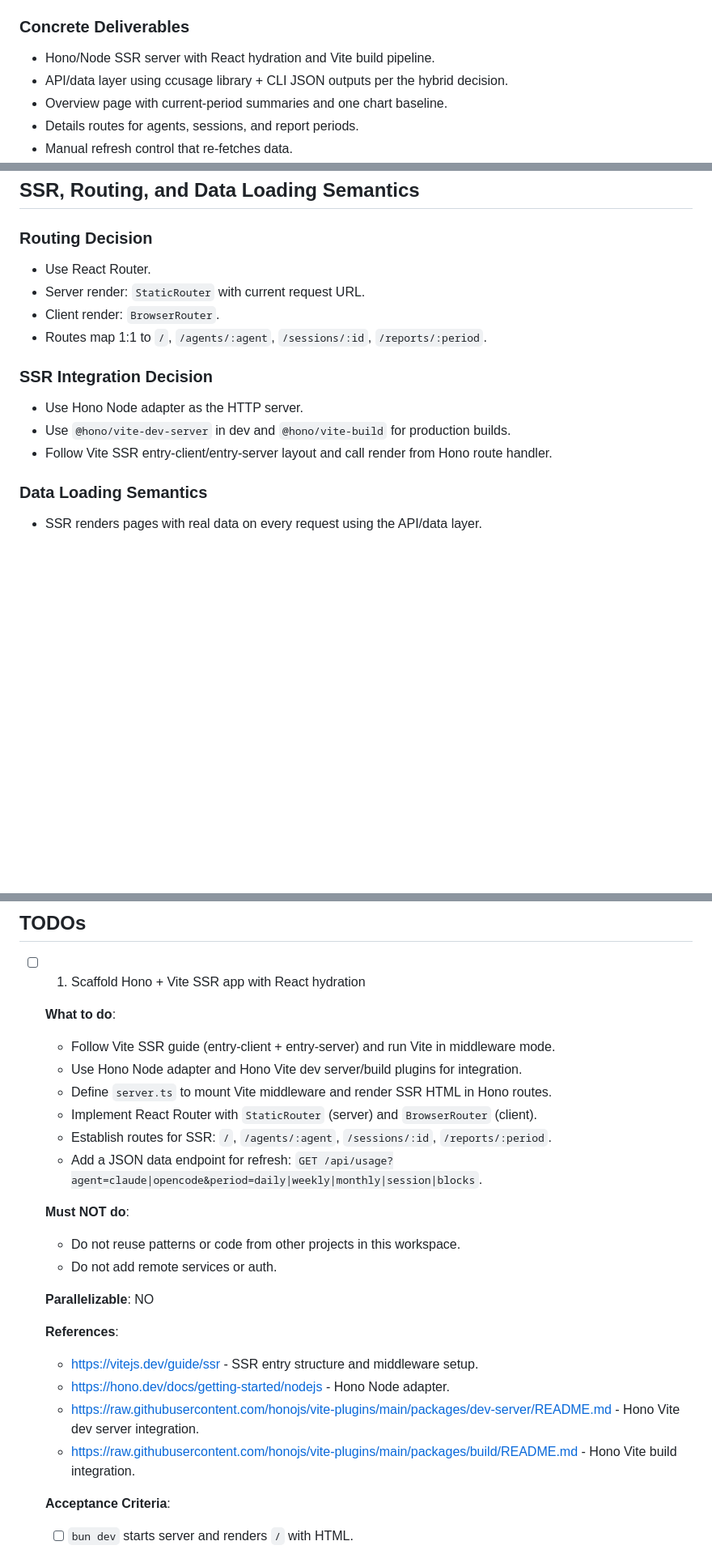
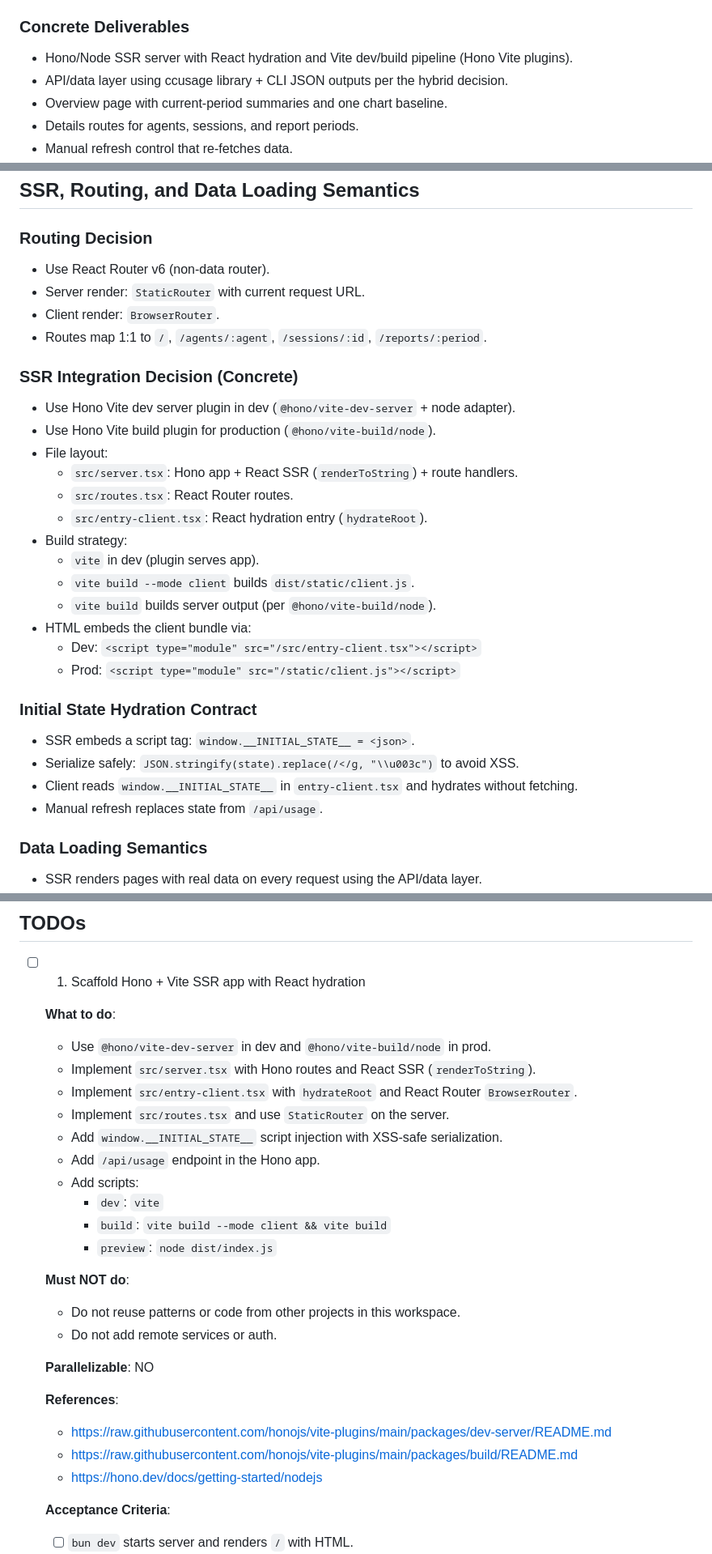
Before and after one commit to garocode/agents-dash, a Markdown page: .sisyphus/plans/agents-dashboard.md, 3 parts joined by grey strips. Shown at 81% size. Rendered like a GitHub page; blank space fills up the shorter version.

```diff
--- a/.sisyphus/plans/agents-dashboard.md
+++ b/.sisyphus/plans/agents-dashboard.md
@@ -45,7 +43,7 @@ Build a web dashboard for local agents (Claude Code, OpenCode) using TypeScript
 Deliver a local, SSR web dashboard that visualizes Claude Code and OpenCode usage via ccusage tooling, with manual refresh, overview + detail routes, and a modern UI.
 
 ### Concrete Deliverables
-- Hono/Node SSR server with React hydration and Vite build pipeline.
+- Hono/Node SSR server with React hydration and Vite dev/build pipeline (Hono Vite plugins).
 - API/data layer using ccusage library + CLI JSON outputs per the hybrid decision.
 - Overview page with current-period summaries and one chart baseline.
 - Details routes for agents, sessions, and report periods.
@@ -82,15 +80,31 @@ Deliver a local, SSR web dashboard that visualizes Claude Code and OpenCode usag
 ## SSR, Routing, and Data Loading Semantics
 
 ### Routing Decision
-- Use React Router.
+- Use React Router v6 (non-data router).
 - Server render: `StaticRouter` with current request URL.
 - Client render: `BrowserRouter`.
 - Routes map 1:1 to `/`, `/agents/:agent`, `/sessions/:id`, `/reports/:period`.
 
-### SSR Integration Decision
-- Use Hono Node adapter as the HTTP server.
-- Use `@hono/vite-dev-server` in dev and `@hono/vite-build` for production builds.
-- Follow Vite SSR entry-client/entry-server layout and call render from Hono route handler.
+### SSR Integration Decision (Concrete)
+- Use Hono Vite dev server plugin in dev (`@hono/vite-dev-server` + node adapter).
+- Use Hono Vite build plugin for production (`@hono/vite-build/node`).
+- File layout:
+  - `src/server.tsx`: Hono app + React SSR (`renderToString`) + route handlers.
+  - `src/routes.tsx`: React Router routes.
+  - `src/entry-client.tsx`: React hydration entry (`hydrateRoot`).
+- Build strategy:
+  - `vite` in dev (plugin serves app).
+  - `vite build --mode client` builds `dist/static/client.js`.
+  - `vite build` builds server output (per `@hono/vite-build/node`).
+- HTML embeds the client bundle via:
+  - Dev: `<script type="module" src="/src/entry-client.tsx"></script>`
+  - Prod: `<script type="module" src="/static/client.js"></script>`
+
+### Initial State Hydration Contract
+- SSR embeds a script tag: `window.__INITIAL_STATE__ = <json>`.
+- Serialize safely: `JSON.stringify(state).replace(/</g, "\\u003c")` to avoid XSS.
+- Client reads `window.__INITIAL_STATE__` in `entry-client.tsx` and hydrates without fetching.
+- Manual refresh replaces state from `/api/usage`.
 
 ### Data Loading Semantics
 - SSR renders pages with real data on every request using the API/data layer.
@@ -250,12 +315,16 @@ Task 1 → Task 2 → Task 3 → Task 4
 - [ ] 1. Scaffold Hono + Vite SSR app with React hydration
 
   **What to do**:
-  - Follow Vite SSR guide (entry-client + entry-server) and run Vite in middleware mode.
-  - Use Hono Node adapter and Hono Vite dev server/build plugins for integration.
-  - Define `server.ts` to mount Vite middleware and render SSR HTML in Hono routes.
-  - Implement React Router with `StaticRouter` (server) and `BrowserRouter` (client).
-  - Establish routes for SSR: `/`, `/agents/:agent`, `/sessions/:id`, `/reports/:period`.
-  - Add a JSON data endpoint for refresh: `GET /api/usage?agent=claude|opencode&period=daily|weekly|monthly|session|blocks`.
+  - Use `@hono/vite-dev-server` in dev and `@hono/vite-build/node` in prod.
+  - Implement `src/server.tsx` with Hono routes and React SSR (`renderToString`).
+  - Implement `src/entry-client.tsx` with `hydrateRoot` and React Router `BrowserRouter`.
+  - Implement `src/routes.tsx` and use `StaticRouter` on the server.
+  - Add `window.__INITIAL_STATE__` script injection with XSS-safe serialization.
+  - Add `/api/usage` endpoint in the Hono app.
+  - Add scripts:
+    - `dev`: `vite`
+    - `build`: `vite build --mode client && vite build`
+    - `preview`: `node dist/index.js`
 
   **Must NOT do**:
   - Do not reuse patterns or code from other projects in this workspace.
@@ -264,10 +333,9 @@ Task 1 → Task 2 → Task 3 → Task 4
   **Parallelizable**: NO
 
   **References**:
-  - https://vitejs.dev/guide/ssr - SSR entry structure and middleware setup.
-  - https://hono.dev/docs/getting-started/nodejs - Hono Node adapter.
-  - https://raw.githubusercontent.com/honojs/vite-plugins/main/packages/dev-server/README.md - Hono Vite dev server integration.
-  - https://raw.githubusercontent.com/honojs/vite-plugins/main/packages/build/README.md - Hono Vite build integration.
+  - https://raw.githubusercontent.com/honojs/vite-plugins/main/packages/dev-server/README.md
+  - https://raw.githubusercontent.com/honojs/vite-plugins/main/packages/build/README.md
+  - https://hono.dev/docs/getting-started/nodejs
 
   **Acceptance Criteria**:
   - [ ] `bun dev` starts server and renders `/` with HTML.
```
Also changed, not shown: other parts of .sisyphus/plans/agents-dashboard.md (+68 -18 lines).
